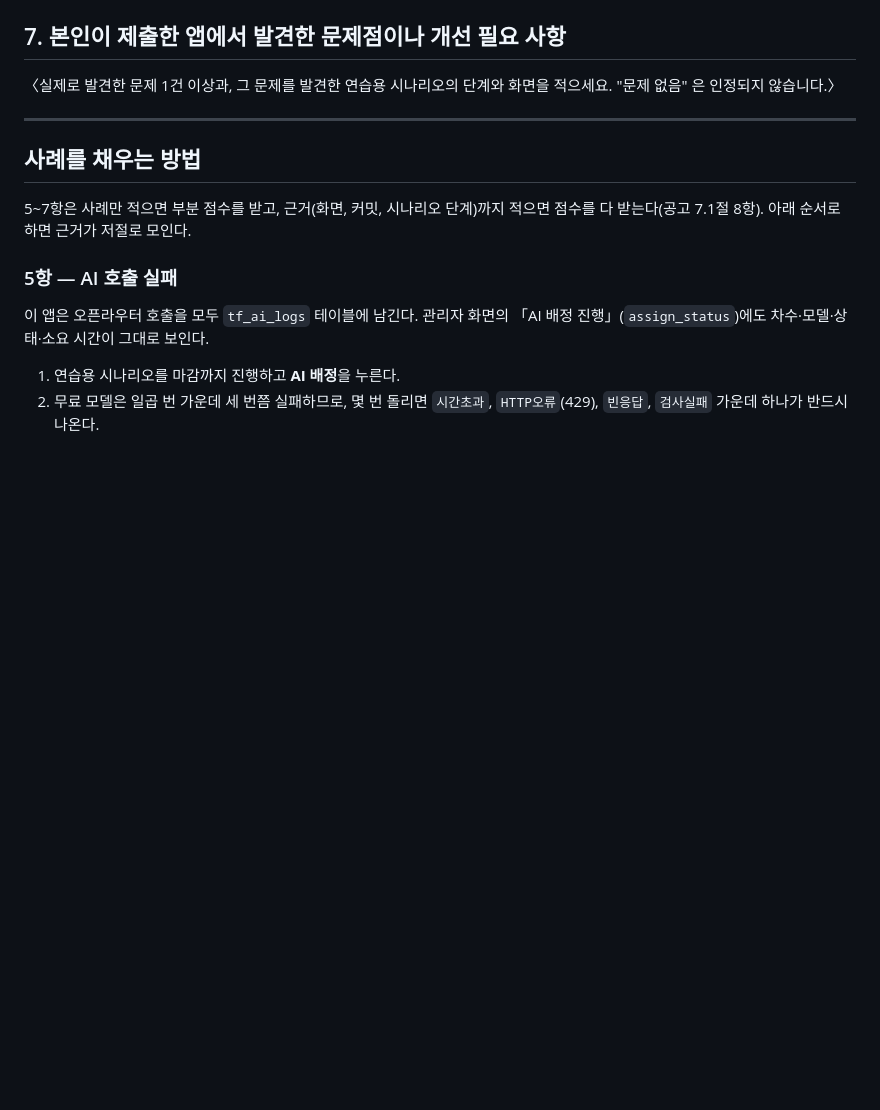
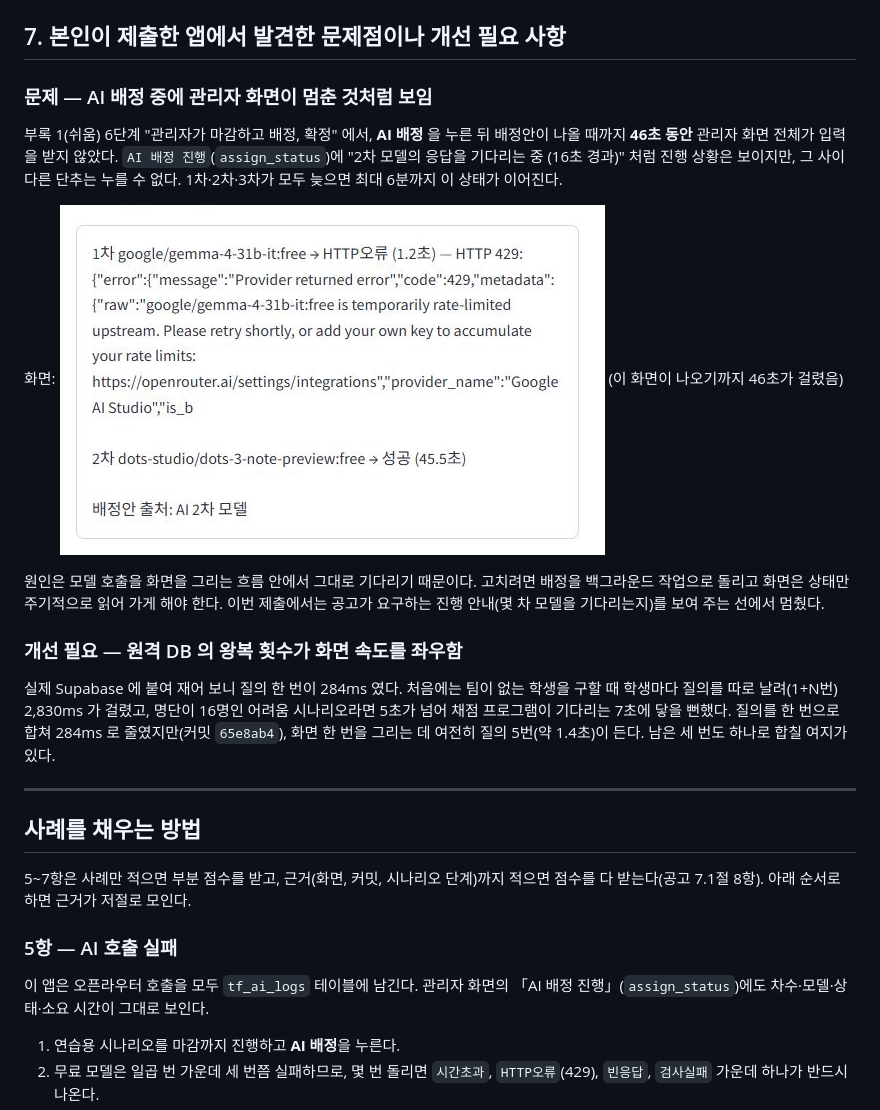
Before and after one commit to kkk617-alt/team-former, a Markdown page: README.md, the part around one of its changes. GitHub-like rendering; pictures changed too: img/ai-429-fallback.png (added); blank space fills up the shorter version.

```diff
--- a/README.md
+++ b/README.md
@@ -97,8 +145,28 @@
 
 ## 7. 본인이 제출한 앱에서 발견한 문제점이나 개선 필요 사항
 
-〈실제로 발견한 문제 1건 이상과, 그 문제를 발견한 연습용 시나리오의 단계와 화면을
-적으세요. "문제 없음" 은 인정되지 않습니다.〉
+### 문제 — AI 배정 중에 관리자 화면이 멈춘 것처럼 보임
+
+부록 1(쉬움) 6단계 "관리자가 마감하고 배정, 확정" 에서, **AI 배정** 을 누른 뒤
+배정안이 나올 때까지 **46초 동안** 관리자 화면 전체가 입력을 받지 않았다.
+`AI 배정 진행`(`assign_status`)에 "2차 모델의 응답을 기다리는 중 (16초 경과)"
+처럼 진행 상황은 보이지만, 그 사이 다른 단추는 누를 수 없다. 1차·2차·3차가
+모두 늦으면 최대 6분까지 이 상태가 이어진다.
+
+화면: ![AI 배정 진행](img/ai-429-fallback.png) (이 화면이 나오기까지 46초가 걸렸음)
+
+원인은 모델 호출을 화면을 그리는 흐름 안에서 그대로 기다리기 때문이다. 고치려면
+배정을 백그라운드 작업으로 돌리고 화면은 상태만 주기적으로 읽어 가게 해야 한다.
+이번 제출에서는 공고가 요구하는 진행 안내(몇 차 모델을 기다리는지)를 보여 주는
+선에서 멈췄다.
+
+### 개선 필요 — 원격 DB 의 왕복 횟수가 화면 속도를 좌우함
+
+실제 Supabase 에 붙여 재어 보니 질의 한 번이 284ms 였다. 처음에는 팀이 없는
+학생을 구할 때 학생마다 질의를 따로 날려(1+N번) 2,830ms 가 걸렸고, 명단이 16명인
+어려움 시나리오라면 5초가 넘어 채점 프로그램이 기다리는 7초에 닿을 뻔했다.
+질의를 한 번으로 합쳐 284ms 로 줄였지만(커밋 `65e8ab4`), 화면 한 번을 그리는 데
+여전히 질의 5번(약 1.4초)이 든다. 남은 세 번도 하나로 합칠 여지가 있다.
 
 ---
 
```
Also changed, not shown: other parts of README.md (+53 -5 lines).
